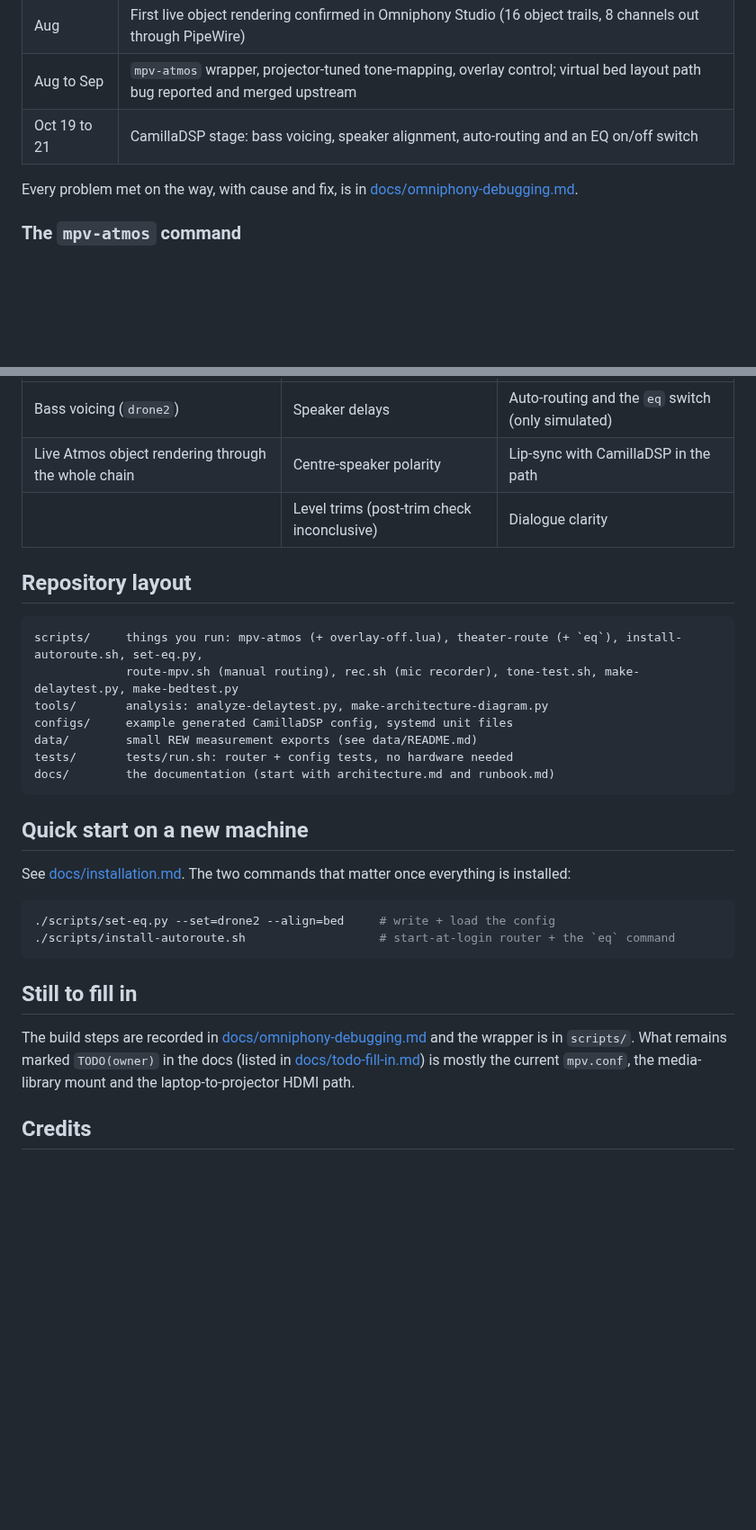
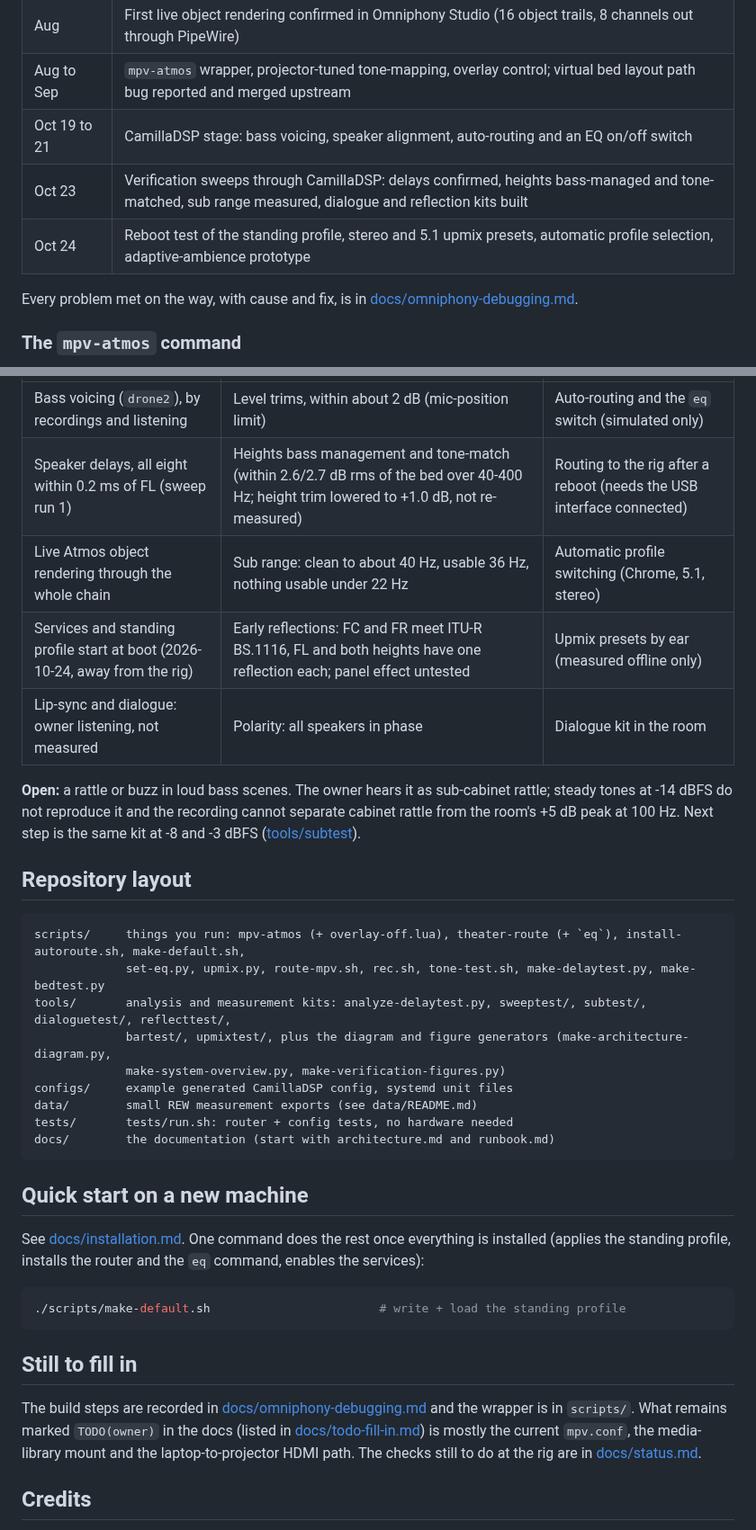
Before and after one commit to praveenchandrahas/SDHT, a Markdown page: README.md, 2 parts joined by grey strips. Shown at 90% size. Rendered like a GitHub page; blank space fills up the shorter version.

````diff
--- a/README.md
+++ b/README.md
@@ -56,6 +56,8 @@ The full hardware table, channel map and diagrams are in [docs/architecture.md](
 | Aug | First live object rendering confirmed in Omniphony Studio (16 object trails, 8 channels out through PipeWire) |
 | Aug to Sep | `mpv-atmos` wrapper, projector-tuned tone-mapping, overlay control; virtual bed layout path bug reported and merged upstream |
 | Oct 19 to 21 | CamillaDSP stage: bass voicing, speaker alignment, auto-routing and an EQ on/off switch |
+| Oct 23 | Verification sweeps through CamillaDSP: delays confirmed, heights bass-managed and tone-matched, sub range measured, dialogue and reflection kits built |
+| Oct 24 | Reboot test of the standing profile, stereo and 5.1 upmix presets, automatic profile selection, adaptive-ambience prototype |
 
 Every problem met on the way, with cause and fix, is in [docs/omniphony-debugging.md](docs/omniphony-debugging.md).
 
@@ -106,14 +125,22 @@ Claim by claim in [docs/status.md](docs/status.md). In short:
 |---|---|---|
-| Bass voicing (`drone2`) | Speaker delays | Auto-routing and the `eq` switch (only simulated) |
-| Live Atmos object rendering through the whole chain | Centre-speaker polarity | Lip-sync with CamillaDSP in the path |
-| | Level trims (post-trim check inconclusive) | Dialogue clarity |
+| Bass voicing (`drone2`), by recordings and listening | Level trims, within about 2 dB (mic-position limit) | Auto-routing and the `eq` switch (simulated only) |
+| Speaker delays, all eight within 0.2 ms of FL (sweep run 1) | Heights bass management and tone-match (within 2.6/2.7 dB rms of the bed over 40-400 Hz; height trim lowered to +1.0 dB, not re-measured) | Routing to the rig after a reboot (needs the USB interface connected) |
+| Live Atmos object rendering through the whole chain | Sub range: clean to about 40 Hz, usable 36 Hz, nothing usable under 22 Hz | Automatic profile switching (Chrome, 5.1, stereo) |
+| Services and standing profile start at boot (2026-10-24, away from the rig) | Early reflections: FC and FR meet ITU-R BS.1116, FL and both heights have one reflection each; panel effect untested | Upmix presets by ear (measured offline only) |
+| Lip-sync and dialogue: owner listening, not measured | Polarity: all speakers in phase | Dialogue kit in the room |
+
+**Open:** a rattle or buzz in loud bass scenes. The owner hears it as sub-cabinet rattle; steady tones at -14 dBFS do not
+reproduce it and the recording cannot separate cabinet rattle from the room's +5 dB peak at 100 Hz. Next step is the same kit at
+-8 and -3 dBFS ([tools/subtest](tools/subtest/README.md)).
 
 ## Repository layout
 
 ```
-scripts/     things you run: mpv-atmos (+ overlay-off.lua), theater-route (+ `eq`), install-autoroute.sh, set-eq.py,
-             route-mpv.sh (manual routing), rec.sh (mic recorder), tone-test.sh, make-delaytest.py, make-bedtest.py
-tools/       analysis: analyze-delaytest.py, make-architecture-diagram.py
+scripts/     things you run: mpv-atmos (+ overlay-off.lua), theater-route (+ `eq`), install-autoroute.sh, make-default.sh,
+             set-eq.py, upmix.py, route-mpv.sh, rec.sh, tone-test.sh, make-delaytest.py, make-bedtest.py
+tools/       analysis and measurement kits: analyze-delaytest.py, sweeptest/, subtest/, dialoguetest/, reflecttest/,
+             bartest/, upmixtest/, plus the diagram and figure generators (make-architecture-diagram.py,
+             make-system-overview.py, make-verification-figures.py)
 configs/     example generated CamillaDSP config, systemd unit files
 data/        small REW measurement exports (see data/README.md)
 tests/       tests/run.sh: router + config tests, no hardware needed
@@ -122,18 +149,18 @@ docs/        the documentation (start with architecture.md and runbook.md)
 
 ## Quick start on a new machine
 
-See [docs/installation.md](docs/installation.md). The two commands that matter once everything is installed:
+See [docs/installation.md](docs/installation.md). One command does the rest once everything is installed (applies the standing profile, installs the router and the `eq` command, enables the services):
 
 ```bash
-./scripts/set-eq.py --set=drone2 --align=bed     # write + load the config
-./scripts/install-autoroute.sh                   # start-at-login router + the `eq` command
+./scripts/make-default.sh                        # write + load the standing profile
 ```
 
 ## Still to fill in
 
 The build steps are recorded in [docs/omniphony-debugging.md](docs/omniphony-debugging.md) and the wrapper is in `scripts/`.
 What remains marked `TODO(owner)` in the docs (listed in [docs/todo-fill-in.md](docs/todo-fill-in.md)) is mostly the
-current `mpv.conf`, the media-library mount and the laptop-to-projector HDMI path.
+current `mpv.conf`, the media-library mount and the laptop-to-projector HDMI path. The checks still to do at the rig are in
+[docs/status.md](docs/status.md#checks-still-to-do).
 
 ## Credits
 
````
Also changed, not shown: other parts of README.md (+28 -11 lines), CHANGELOG.md (+1 -0 lines), docs/img/upmix-adaptive-vs-fixed.png (added), docs/img/verification-summary.png (added), 1 other file.
